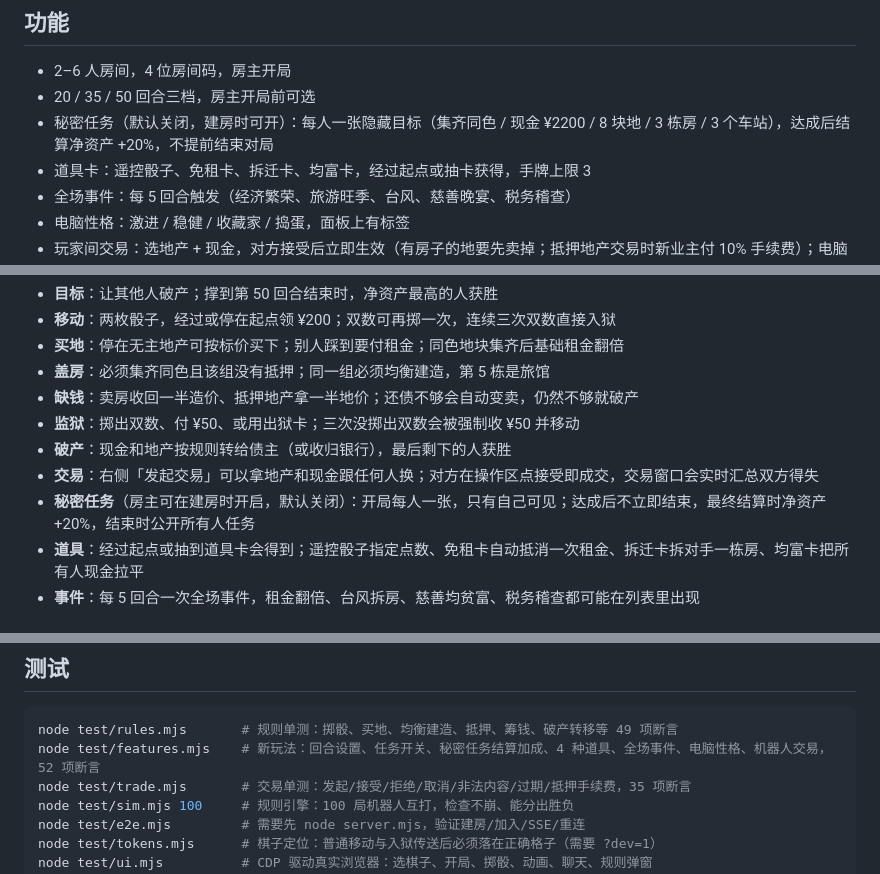
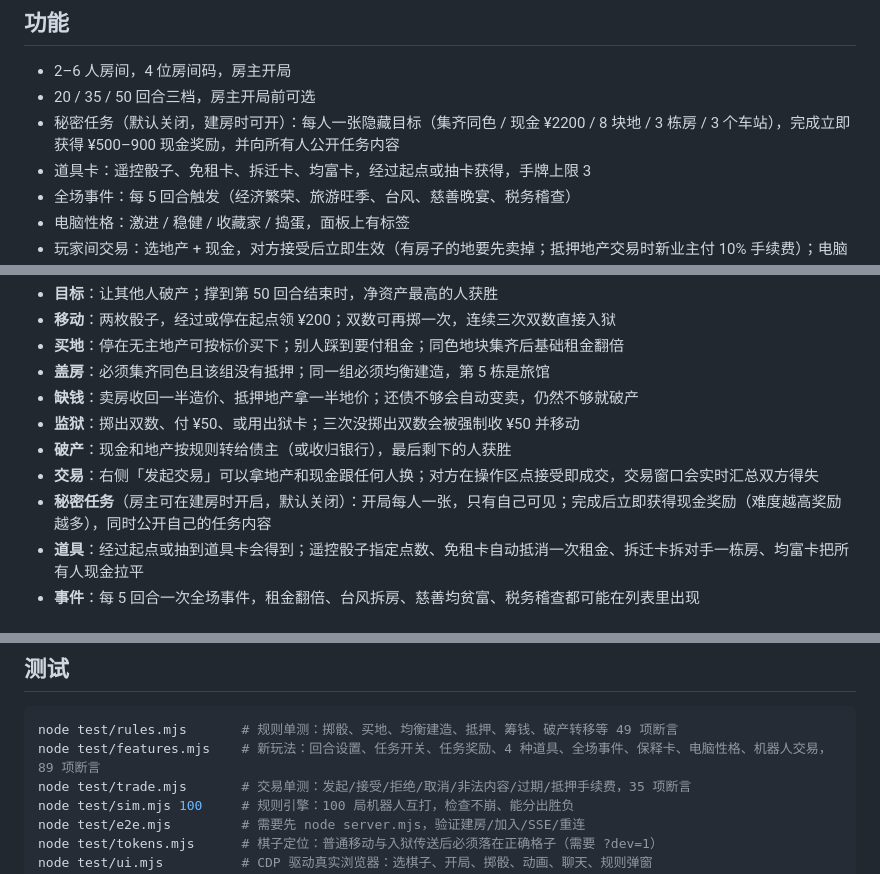
Before and after one commit to gongyukai/dafuweng, a Markdown page: README.md, 3 parts joined by grey strips. Rendered like a GitHub page.

````diff
--- a/README.md
+++ b/README.md
@@ -20,7 +20,7 @@
 
 - 2–6 人房间，4 位房间码，房主开局
 - 20 / 35 / 50 回合三档，房主开局前可选
-- 秘密任务（默认关闭，建房时可开）：每人一张隐藏目标（集齐同色 / 现金 ¥2200 / 8 块地 / 3 栋房 / 3 个车站），达成后结算净资产 +20%，不提前结束对局
+- 秘密任务（默认关闭，建房时可开）：每人一张隐藏目标（集齐同色 / 现金 ¥2200 / 8 块地 / 3 栋房 / 3 个车站），完成立即获得 ¥500–900 现金奖励，并向所有人公开任务内容
 - 道具卡：遥控骰子、免租卡、拆迁卡、均富卡，经过起点或抽卡获得，手牌上限 3
 - 全场事件：每 5 回合触发（经济繁荣、旅游旺季、台风、慈善晚宴、税务稽查）
 - 电脑性格：激进 / 稳健 / 收藏家 / 捣蛋，面板上有标签
@@ -135,7 +135,7 @@ cloudflared tunnel --url http://localhost:3210
 - **监狱**：掷出双数、付 ¥50、或用出狱卡；三次没掷出双数会被强制收 ¥50 并移动
 - **破产**：现金和地产按规则转给债主（或收归银行），最后剩下的人获胜
 - **交易**：右侧「发起交易」可以拿地产和现金跟任何人换；对方在操作区点接受即成交，交易窗口会实时汇总双方得失
-- **秘密任务**（房主可在建房时开启，默认关闭）：开局每人一张，只有自己可见；达成后不立即结束，最终结算时净资产 +20%，结束时公开所有人任务
+- **秘密任务**（房主可在建房时开启，默认关闭）：开局每人一张，只有自己可见；完成后立即获得现金奖励（难度越高奖励越多），同时公开自己的任务内容
 - **道具**：经过起点或抽到道具卡会得到；遥控骰子指定点数、免租卡自动抵消一次租金、拆迁卡拆对手一栋房、均富卡把所有人现金拉平
 - **事件**：每 5 回合一次全场事件，租金翻倍、台风拆房、慈善均贫富、税务稽查都可能在列表里出现
 
@@ -168,7 +168,7 @@ monopoly/
 
 ```powershell
 node test/rules.mjs       # 规则单测：掷骰、买地、均衡建造、抵押、筹钱、破产转移等 49 项断言
-node test/features.mjs    # 新玩法：回合设置、任务开关、秘密任务结算加成、4 种道具、全场事件、电脑性格、机器人交易，52 项断言
+node test/features.mjs    # 新玩法：回合设置、任务开关、任务奖励、4 种道具、全场事件、保释卡、电脑性格、机器人交易，89 项断言
 node test/trade.mjs       # 交易单测：发起/接受/拒绝/取消/非法内容/过期/抵押手续费，35 项断言
 node test/sim.mjs 100     # 规则引擎：100 局机器人互打，检查不崩、能分出胜负
 node test/e2e.mjs         # 需要先 node server.mjs，验证建房/加入/SSE/重连
````
Also changed, not shown: screenshots/host-panel.png, 8 other files.
